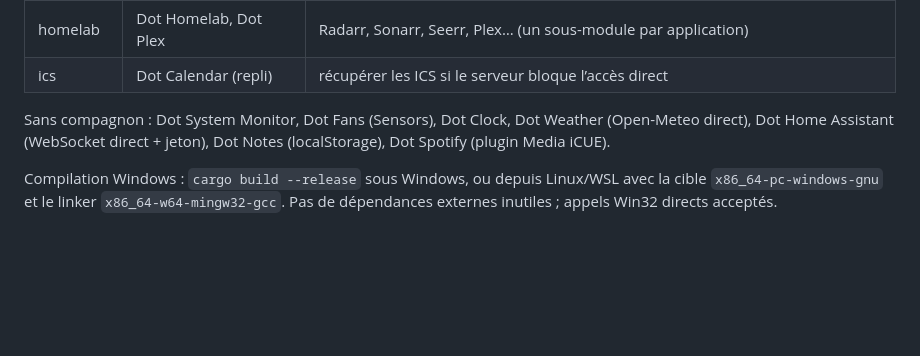
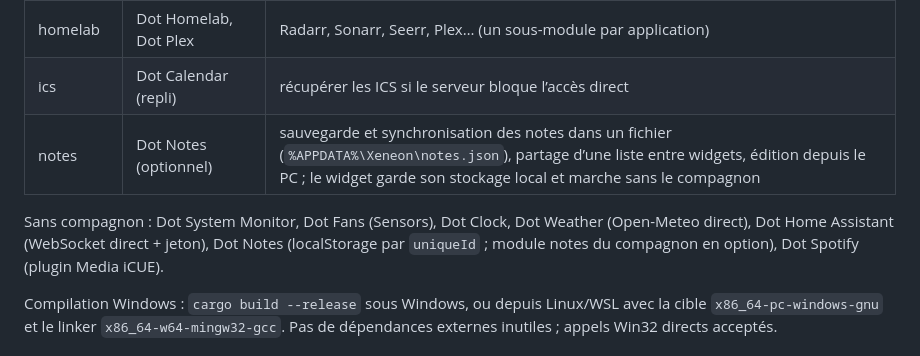
Before and after one commit to Mathod95/xeneon, a Markdown page: CLAUDE.md, the part around the change. Drawn GitHub-style; blank space fills up the shorter version.

Commit message:
CLAUDE.md : module notes du compagnon pour Dot Notes
Sauvegarde et synchronisation optionnelles des notes ; le widget garde son
stockage local (par uniqueId) et marche sans le compagnon.

Co-Authored-By: Claude Opus 5.5 <noreply@anthropic.com>
Claude-Session: https://claude.ai/code/session_01FzYewmUxjpR9kku6xvT6kB

```diff
--- a/CLAUDE.md
+++ b/CLAUDE.md
@@ -80,8 +80,9 @@ Beaucoup de widgets ont besoin d’accès que iCUE ne donne pas. Ils passeront p
 | mail | Dot Mail | IMAP |
 | homelab | Dot Homelab, Dot Plex | Radarr, Sonarr, Seerr, Plex… (un sous-module par application) |
 | ics | Dot Calendar (repli) | récupérer les ICS si le serveur bloque l’accès direct |
+| notes | Dot Notes (optionnel) | sauvegarde et synchronisation des notes dans un fichier (`%APPDATA%\Xeneon\notes.json`), partage d’une liste entre widgets, édition depuis le PC ; le widget garde son stockage local et marche sans le compagnon |
 
-Sans compagnon : Dot System Monitor, Dot Fans (Sensors), Dot Clock, Dot Weather (Open-Meteo direct), Dot Home Assistant (WebSocket direct + jeton), Dot Notes (localStorage), Dot Spotify (plugin Media iCUE).
+Sans compagnon : Dot System Monitor, Dot Fans (Sensors), Dot Clock, Dot Weather (Open-Meteo direct), Dot Home Assistant (WebSocket direct + jeton), Dot Notes (localStorage par `uniqueId` ; module notes du compagnon en option), Dot Spotify (plugin Media iCUE).
 
 Compilation Windows : `cargo build --release` sous Windows, ou depuis Linux/WSL avec la cible `x86_64-pc-windows-gnu` et le linker `x86_64-w64-mingw32-gcc`. Pas de dépendances externes inutiles ; appels Win32 directs acceptés.
 
```
